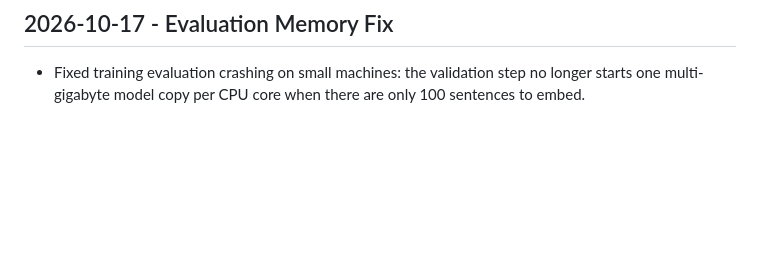
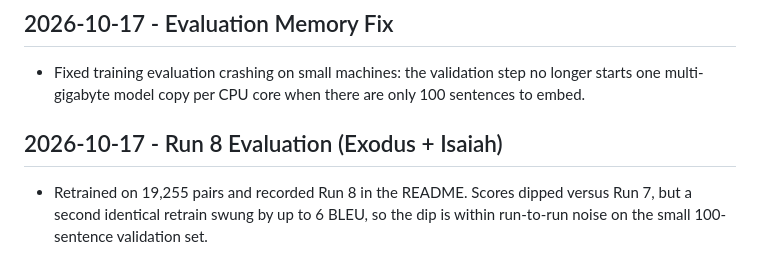
Before and after one commit to Garnet-Owl/taura-2.0, a Markdown page: CHANGELOG.md, the part around the change. Rendered like a GitHub page; blank space fills up the shorter version.

```diff
--- a/CHANGELOG.md
+++ b/CHANGELOG.md
@@ -56,3 +56,6 @@ belong in handoffs, tests, and code comments.
 
 ## 2026-10-17 - Evaluation Memory Fix
 - Fixed training evaluation crashing on small machines: the validation step no longer starts one multi-gigabyte model copy per CPU core when there are only 100 sentences to embed.
+
+## 2026-10-17 - Run 8 Evaluation (Exodus + Isaiah)
+- Retrained on 19,255 pairs and recorded Run 8 in the README. Scores dipped versus Run 7, but a second identical retrain swung by up to 6 BLEU, so the dip is within run-to-run noise on the small 100-sentence validation set.
```
Also changed, not shown: README.md (+2 -2 lines), session-details/progress_update_2026-10-17.md (added, +25 -0 lines).
